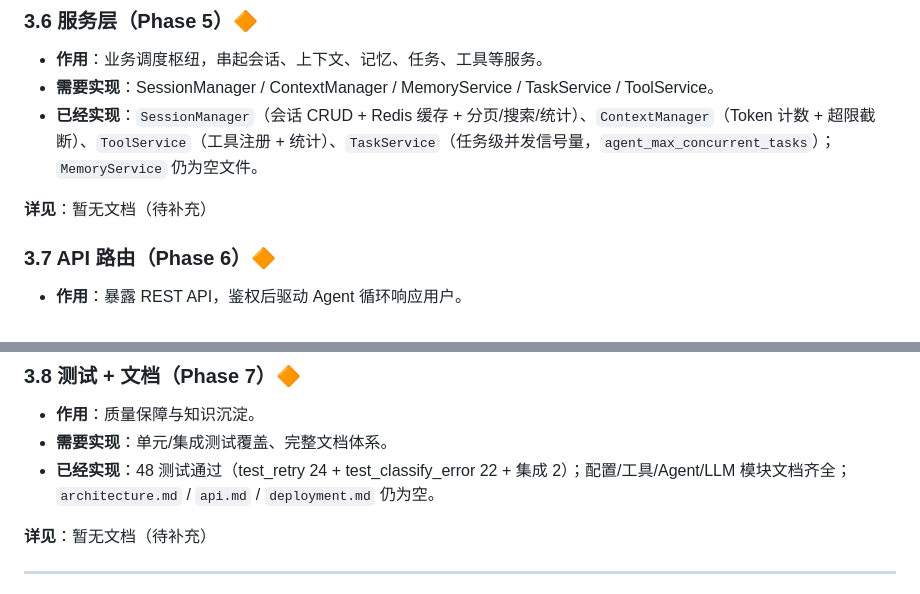
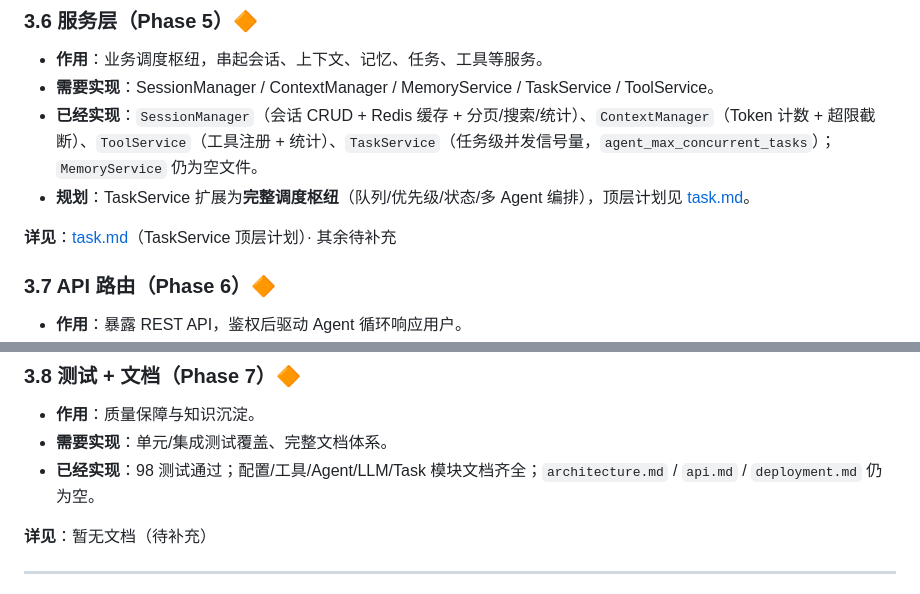
Before and after one commit to ZXP3220180336/agent-forge, a Markdown page: docs/HANDOFF.md, 2 parts joined by grey strips. Rendered like a GitHub page.

```diff
--- a/docs/HANDOFF.md
+++ b/docs/HANDOFF.md
@@ -110,8 +113,9 @@ API 层（FastAPI 路由）
 - **作用**：业务调度枢纽，串起会话、上下文、记忆、任务、工具等服务。
 - **需要实现**：SessionManager / ContextManager / MemoryService / TaskService / ToolService。
 - **已经实现**：`SessionManager`（会话 CRUD + Redis 缓存 + 分页/搜索/统计）、`ContextManager`（Token 计数 + 超限截断）、`ToolService`（工具注册 + 统计）、`TaskService`（任务级并发信号量，`agent_max_concurrent_tasks`）；`MemoryService` 仍为空文件。
+- **规划**：TaskService 扩展为**完整调度枢纽**（队列/优先级/状态/多 Agent 编排），顶层计划见 [task.md](task/task.md)。
 
-**详见**：暂无文档（待补充）
+**详见**：[task.md](task/task.md)（TaskService 顶层计划）· 其余待补充
 
 ### 3.7 API 路由（Phase 6）🔶
 
@@ -125,7 +129,7 @@ API 层（FastAPI 路由）
 
 - **作用**：质量保障与知识沉淀。
 - **需要实现**：单元/集成测试覆盖、完整文档体系。
-- **已经实现**：48 测试通过（test_retry 24 + test_classify_error 22 + 集成 2）；配置/工具/Agent/LLM 模块文档齐全；`architecture.md` / `api.md` / `deployment.md` 仍为空。
+- **已经实现**：98 测试通过；配置/工具/Agent/LLM/Task 模块文档齐全；`architecture.md` / `api.md` / `deployment.md` 仍为空。
 
 **详见**：暂无文档（待补充）
 
```
Also changed, not shown: other parts of docs/HANDOFF.md (+40 -25 lines).
